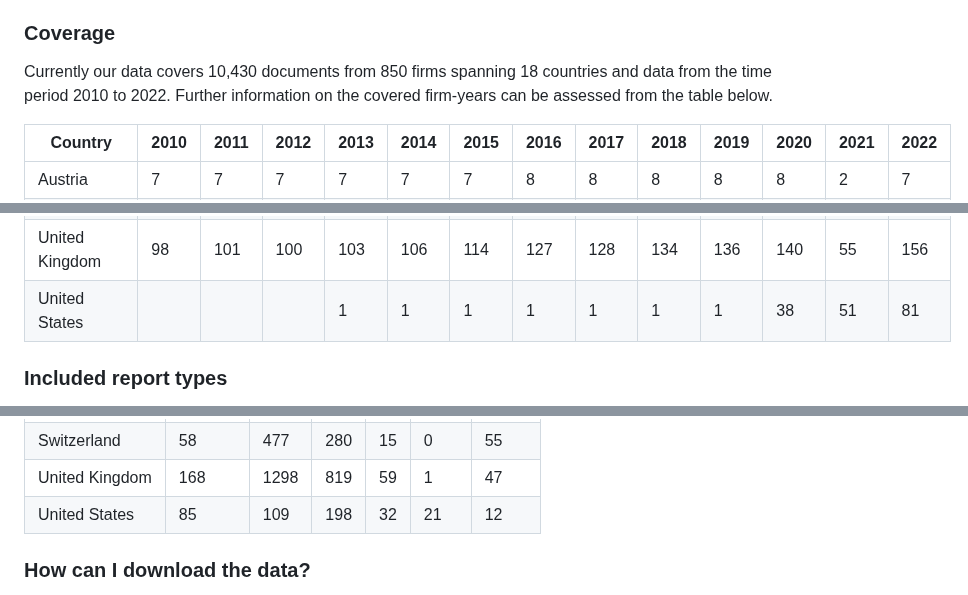
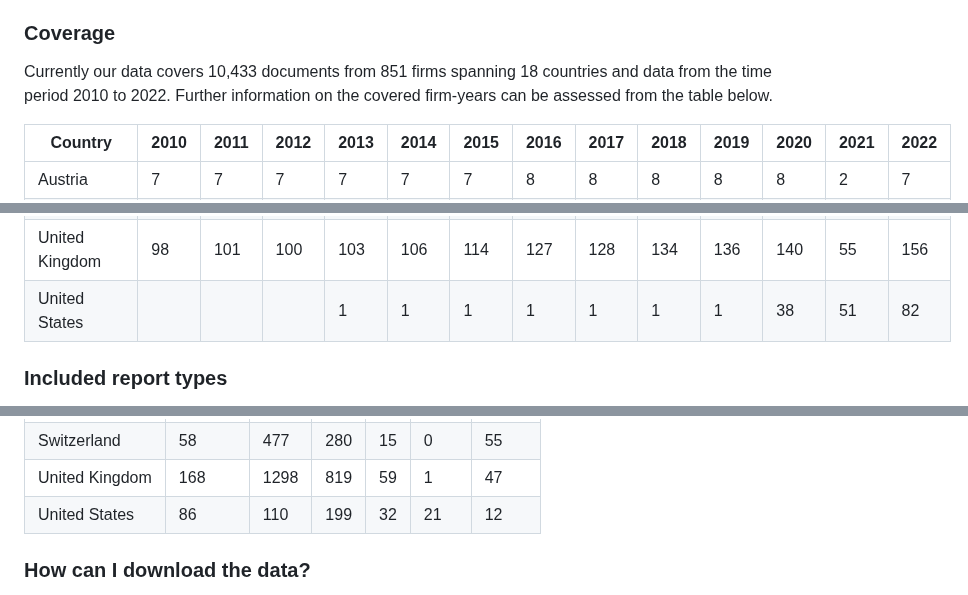
Before and after one commit to trr266/srn_docs, a Markdown page: README.md, 3 parts joined by grey strips. GitHub-like rendering.

```diff
--- a/README.md
+++ b/README.md
@@ -13,7 +13,7 @@ firms.
 
 ### Coverage
 
-Currently our data covers 10,430 documents from 850 firms spanning 18
+Currently our data covers 10,433 documents from 851 firms spanning 18
 countries and data from the time period 2010 to 2022. Further
 information on the covered firm-years can be assessed from the table
 below.
@@ -340,7 +340,7 @@ below.
 <td style="text-align: right;">1</td>
 <td style="text-align: right;">38</td>
 <td style="text-align: right;">51</td>
-<td style="text-align: right;">81</td>
+<td style="text-align: right;">82</td>
 </tr>
 </tbody>
 </table>
@@ -524,9 +524,9 @@ or legal rights to the provided data.
 </tr>
 <tr class="even">
 <td style="text-align: left;">United States</td>
-<td style="text-align: right;">85</td>
-<td style="text-align: right;">109</td>
-<td style="text-align: right;">198</td>
+<td style="text-align: right;">86</td>
+<td style="text-align: right;">110</td>
+<td style="text-align: right;">199</td>
 <td style="text-align: right;">32</td>
 <td style="text-align: right;">21</td>
 <td style="text-align: right;">12</td>
```
Also changed, not shown: other parts of README.md (+1 -1 lines).
